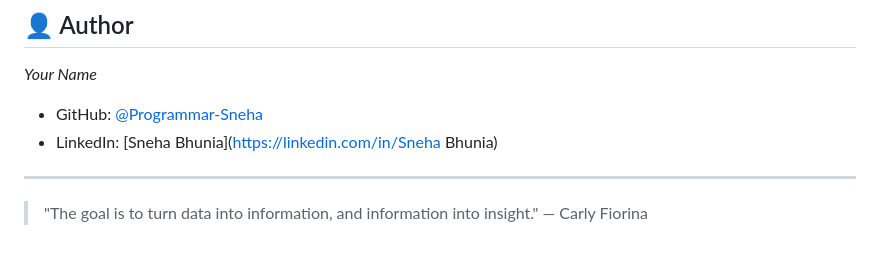
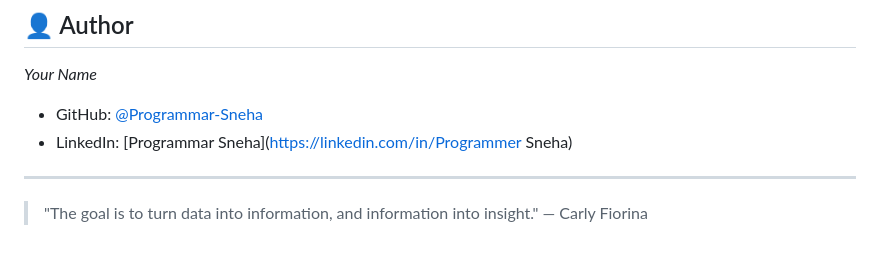
Before and after one commit to Programmar-Sneha/Ardent_AI_ML_Training, a Markdown page: project1/README.md, the part around the change. Rendered like a GitHub page.

```diff
--- a/project1/README.md
+++ b/project1/README.md
@@ -163,7 +163,7 @@ This project is open-source and available under the [MIT License](LICENSE).
 
 *Your Name*
 - GitHub: [@Programmar-Sneha](https://github.com/Programmar-Sneha)
-- LinkedIn: [Sneha Bhunia](https://linkedin.com/in/Sneha Bhunia)
+- LinkedIn: [Programmar Sneha](https://linkedin.com/in/Programmer Sneha)
 
 ---
 
```
